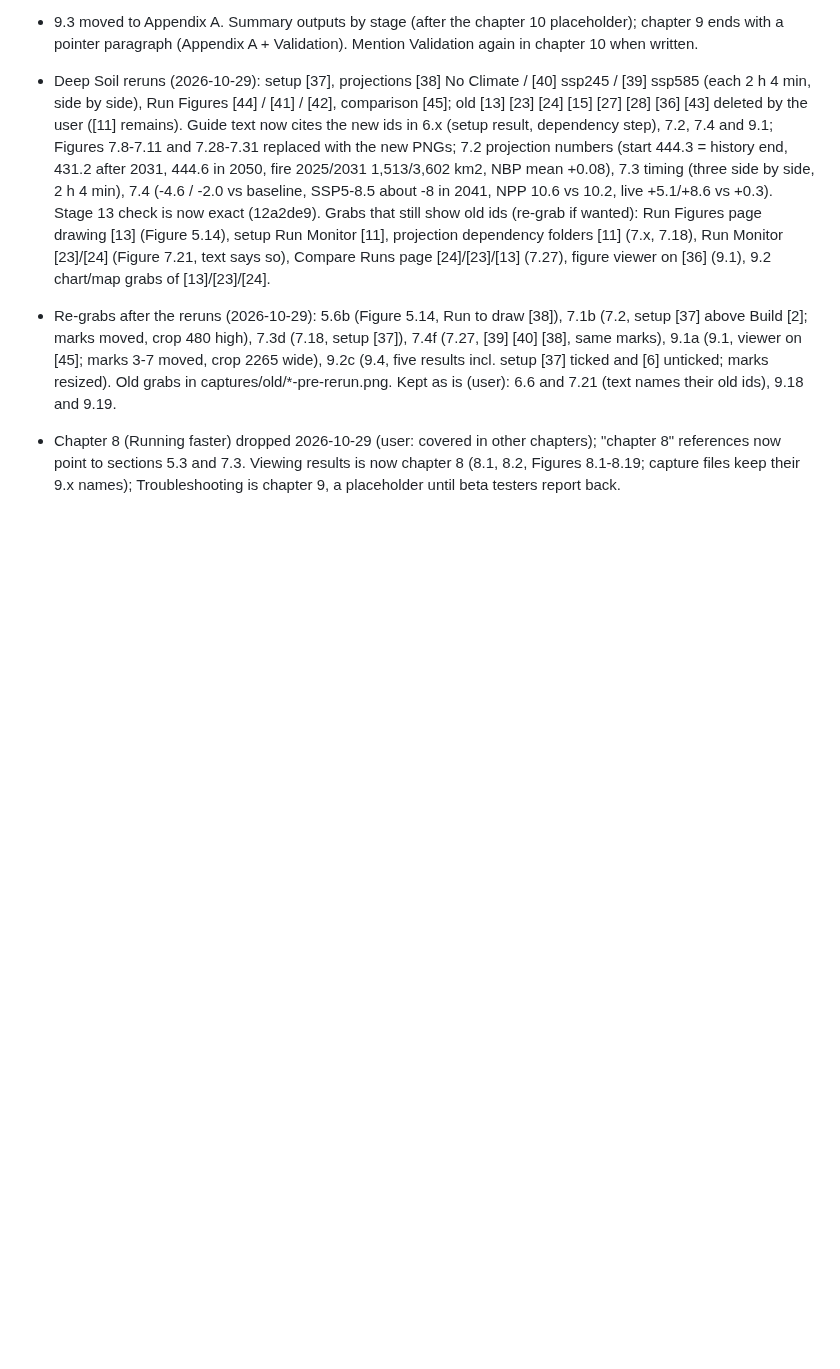
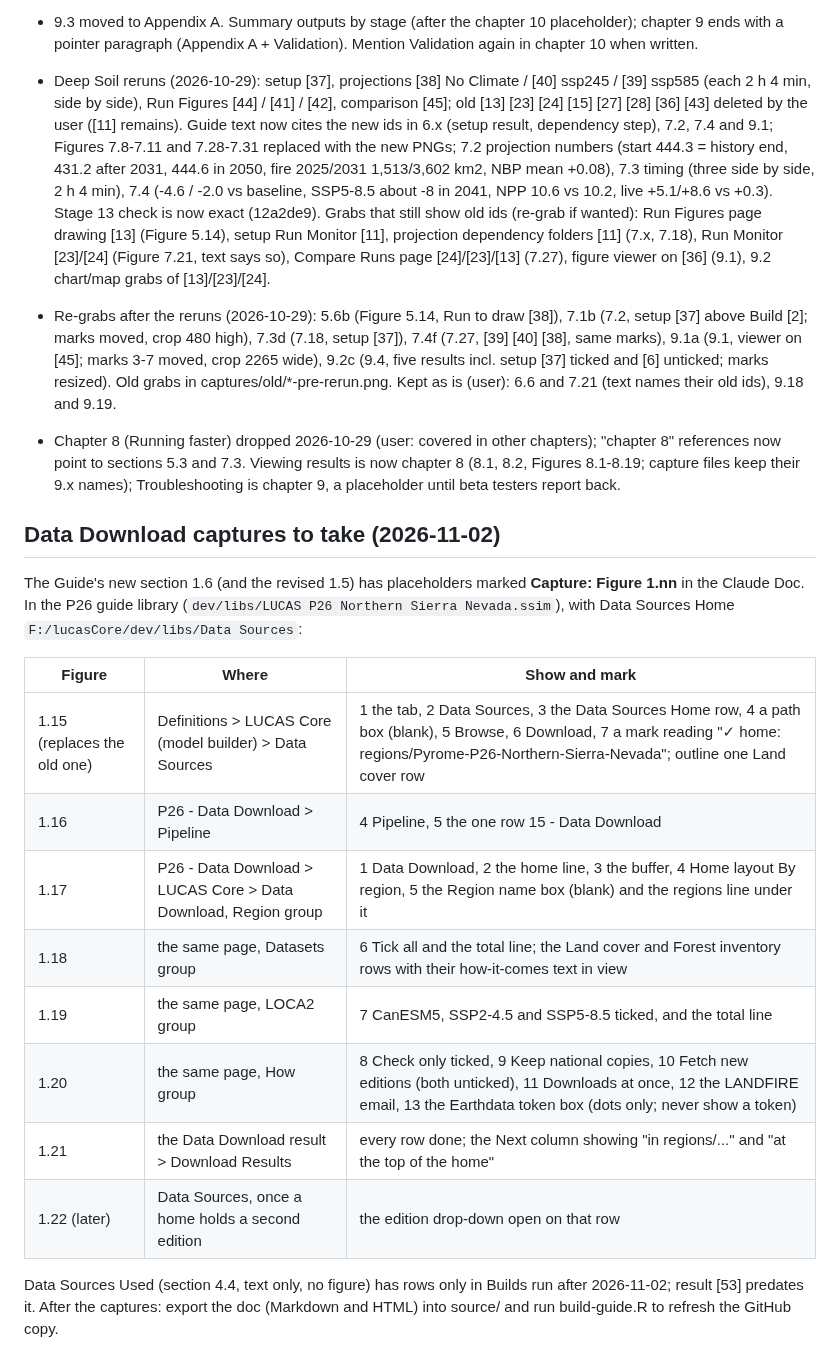
Before and after one commit to bsleeter/lucasCore, a Markdown page: docs/guide/walkthrough-notes.md, the part around the change. Rendered like a GitHub page; blank space fills up the shorter version.

Commit message:
Guide: shot list for the Data Download captures
Co-Authored-By: Claude Opus 5.5 <noreply@anthropic.com>

```diff
--- a/docs/guide/walkthrough-notes.md
+++ b/docs/guide/walkthrough-notes.md
@@ -144,3 +144,22 @@ found along the way are batched here and fixed while Studio is closed (the page
 - Deep Soil reruns (2026-10-29): setup [37], projections [38] No Climate / [40] ssp245 / [39] ssp585 (each 2 h 4 min, side by side), Run Figures [44] / [41] / [42], comparison [45]; old [13] [23] [24] [15] [27] [28] [36] [43] deleted by the user ([11] remains). Guide text now cites the new ids in 6.x (setup result, dependency step), 7.2, 7.4 and 9.1; Figures 7.8-7.11 and 7.28-7.31 replaced with the new PNGs; 7.2 projection numbers (start 444.3 = history end, 431.2 after 2031, 444.6 in 2050, fire 2025/2031 1,513/3,602 km2, NBP mean +0.08), 7.3 timing (three side by side, 2 h 4 min), 7.4 (-4.6 / -2.0 vs baseline, SSP5-8.5 about -8 in 2041, NPP 10.6 vs 10.2, live +5.1/+8.6 vs +0.3). Stage 13 check is now exact (12a2de9). Grabs that still show old ids (re-grab if wanted): Run Figures page drawing [13] (Figure 5.14), setup Run Monitor [11], projection dependency folders [11] (7.x, 7.18), Run Monitor [23]/[24] (Figure 7.21, text says so), Compare Runs page [24]/[23]/[13] (7.27), figure viewer on [36] (9.1), 9.2 chart/map grabs of [13]/[23]/[24].
 - Re-grabs after the reruns (2026-10-29): 5.6b (Figure 5.14, Run to draw [38]), 7.1b (7.2, setup [37] above Build [2]; marks moved, crop 480 high), 7.3d (7.18, setup [37]), 7.4f (7.27, [39] [40] [38], same marks), 9.1a (9.1, viewer on [45]; marks 3-7 moved, crop 2265 wide), 9.2c (9.4, five results incl. setup [37] ticked and [6] unticked; marks resized). Old grabs in captures/old/*-pre-rerun.png. Kept as is (user): 6.6 and 7.21 (text names their old ids), 9.18 and 9.19.
 - Chapter 8 (Running faster) dropped 2026-10-29 (user: covered in other chapters); "chapter 8" references now point to sections 5.3 and 7.3. Viewing results is now chapter 8 (8.1, 8.2, Figures 8.1-8.19; capture files keep their 9.x names); Troubleshooting is chapter 9, a placeholder until beta testers report back.
+
+## Data Download captures to take (2026-11-02)
+
+The Guide's new section 1.6 (and the revised 1.5) has placeholders marked **Capture: Figure 1.nn** in the Claude Doc. In the P26 guide
+library (`dev/libs/LUCAS P26 Northern Sierra Nevada.ssim`), with Data Sources Home `F:/lucasCore/dev/libs/Data Sources`:
+
+| Figure | Where | Show and mark |
+| --- | --- | --- |
+| 1.15 (replaces the old one) | Definitions > LUCAS Core (model builder) > Data Sources | 1 the tab, 2 Data Sources, 3 the Data Sources Home row, 4 a path box (blank), 5 Browse, 6 Download, 7 a mark reading "✓ home: regions/Pyrome-P26-Northern-Sierra-Nevada"; outline one Land cover row |
+| 1.16 | P26 - Data Download > Pipeline | 4 Pipeline, 5 the one row 15 - Data Download |
+| 1.17 | P26 - Data Download > LUCAS Core > Data Download, Region group | 1 Data Download, 2 the home line, 3 the buffer, 4 Home layout By region, 5 the Region name box (blank) and the regions line under it |
+| 1.18 | the same page, Datasets group | 6 Tick all and the total line; the Land cover and Forest inventory rows with their how-it-comes text in view |
+| 1.19 | the same page, LOCA2 group | 7 CanESM5, SSP2-4.5 and SSP5-8.5 ticked, and the total line |
+| 1.20 | the same page, How group | 8 Check only ticked, 9 Keep national copies, 10 Fetch new editions (both unticked), 11 Downloads at once, 12 the LANDFIRE email, 13 the Earthdata token box (dots only; never show a token) |
+| 1.21 | the Data Download result > Download Results | every row done; the Next column showing "in regions/..." and "at the top of the home" |
+| 1.22 (later) | Data Sources, once a home holds a second edition | the edition drop-down open on that row |
+
+Data Sources Used (section 4.4, text only, no figure) has rows only in Builds run after 2026-11-02; result [53] predates it.
+After the captures: export the doc (Markdown and HTML) into source/ and run build-guide.R to refresh the GitHub copy.
```
